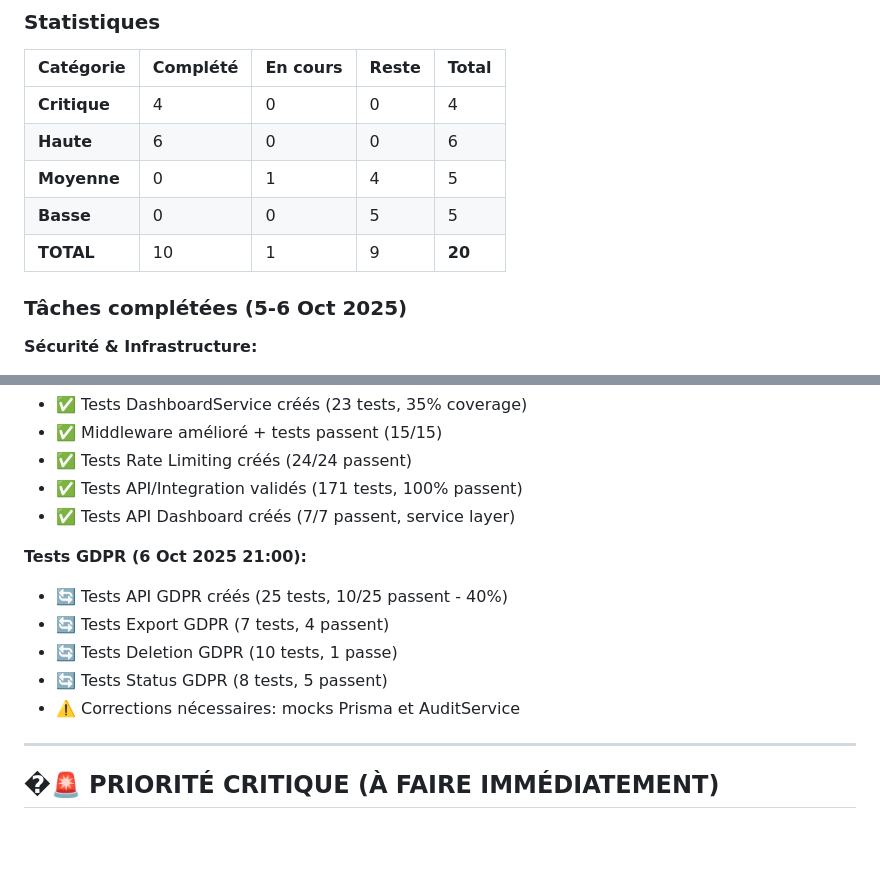
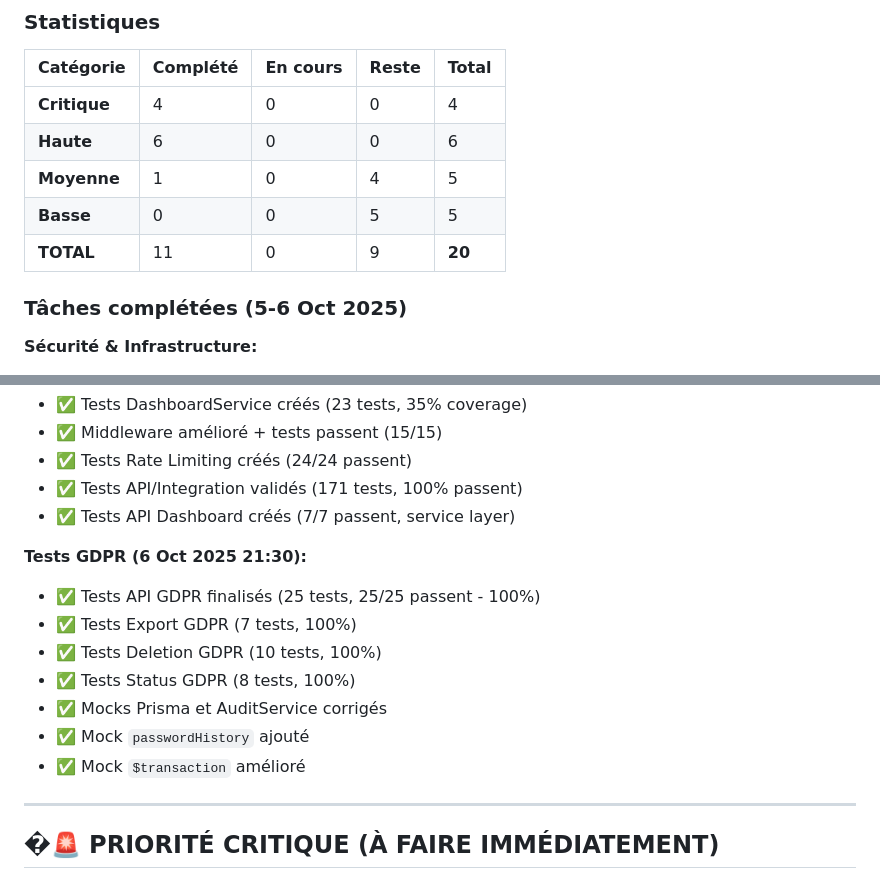
Before and after one commit to CorentinCoulet/M-C-Billetterie, a Markdown page: TODO.md, 2 parts joined by grey strips. Rendered like a GitHub page; blank space fills up the shorter version.

Commit message:
docs(todo): update GDPR tests status to completed (25/25 passing)

```diff
--- a/TODO.md
+++ b/TODO.md
@@ -17,9 +17,9 @@
 | ------------ | -------- | -------- | ----- | ------ |
 | **Critique** | 4        | 0        | 0     | 4      |
 | **Haute**    | 6        | 0        | 0     | 6      |
-| **Moyenne**  | 0        | 1        | 4     | 5      |
+| **Moyenne**  | 1        | 0        | 4     | 5      |
 | **Basse**    | 0        | 0        | 5     | 5      |
-| **TOTAL**    | 10       | 1        | 9     | **20** |
+| **TOTAL**    | 11       | 0        | 9     | **20** |
 
 ### Tâches complétées (5-6 Oct 2025)
 
@@ -38,12 +38,14 @@
 - ✅ Tests API/Integration validés (171 tests, 100% passent)
 - ✅ Tests API Dashboard créés (7/7 passent, service layer)
 
-**Tests GDPR (6 Oct 2025 21:00):**
-- 🔄 Tests API GDPR créés (25 tests, 10/25 passent - 40%)
-- 🔄 Tests Export GDPR (7 tests, 4 passent)
-- 🔄 Tests Deletion GDPR (10 tests, 1 passe)
-- 🔄 Tests Status GDPR (8 tests, 5 passent)
-- ⚠️ Corrections nécessaires: mocks Prisma et AuditService
+**Tests GDPR (6 Oct 2025 21:30):**
+- ✅ Tests API GDPR finalisés (25 tests, 25/25 passent - 100%)
+- ✅ Tests Export GDPR (7 tests, 100%)
+- ✅ Tests Deletion GDPR (10 tests, 100%)
+- ✅ Tests Status GDPR (8 tests, 100%)
+- ✅ Mocks Prisma et AuditService corrigés
+- ✅ Mock `passwordHistory` ajouté
+- ✅ Mock `$transaction` amélioré
 
 ---
 
```
Also changed, not shown: other parts of TODO.md (+1 -1 lines).
